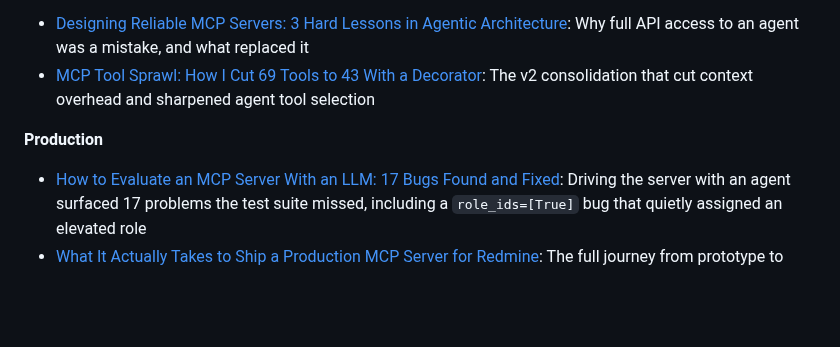
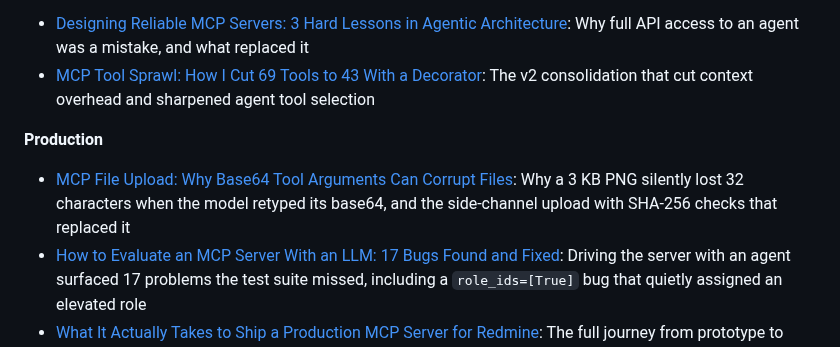
Before and after one commit to jztan/redmine-mcp-server, a Markdown page: README.md, the part around the change. GitHub-like rendering; blank space fills up the shorter version.

Commit message:
docs(readme): link the base64 file upload corruption post

```diff
--- a/README.md
+++ b/README.md
@@ -872,5 +872,6 @@ Background, design notes, and postmortems from building this server:
 
 **Production**
 
+- [MCP File Upload: Why Base64 Tool Arguments Can Corrupt Files](https://blog.jztan.com/mcp-file-upload-base64-corruption/?utm_source=github&utm_medium=referral&utm_campaign=redmine-mcp-server): Why a 3 KB PNG silently lost 32 characters when the model retyped its base64, and the side-channel upload with SHA-256 checks that replaced it
 - [How to Evaluate an MCP Server With an LLM: 17 Bugs Found and Fixed](https://blog.jztan.com/evaluate-mcp-server-with-llm/?utm_source=github&utm_medium=referral&utm_campaign=redmine-mcp-server): Driving the server with an agent surfaced 17 problems the test suite missed, including a `role_ids=[True]` bug that quietly assigned an elevated role
 - [What It Actually Takes to Ship a Production MCP Server for Redmine](https://blog.jztan.com/what-it-actually-takes-to-ship-a-production-mcp-server-for-redmine/?utm_source=github&utm_medium=referral&utm_campaign=redmine-mcp-server): The full journey from prototype to production
```
